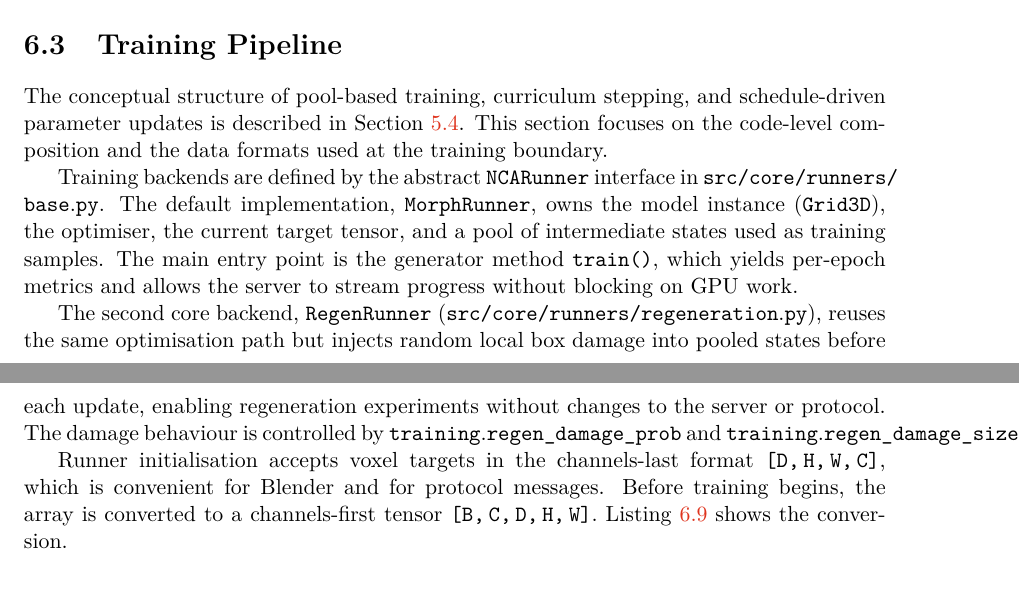
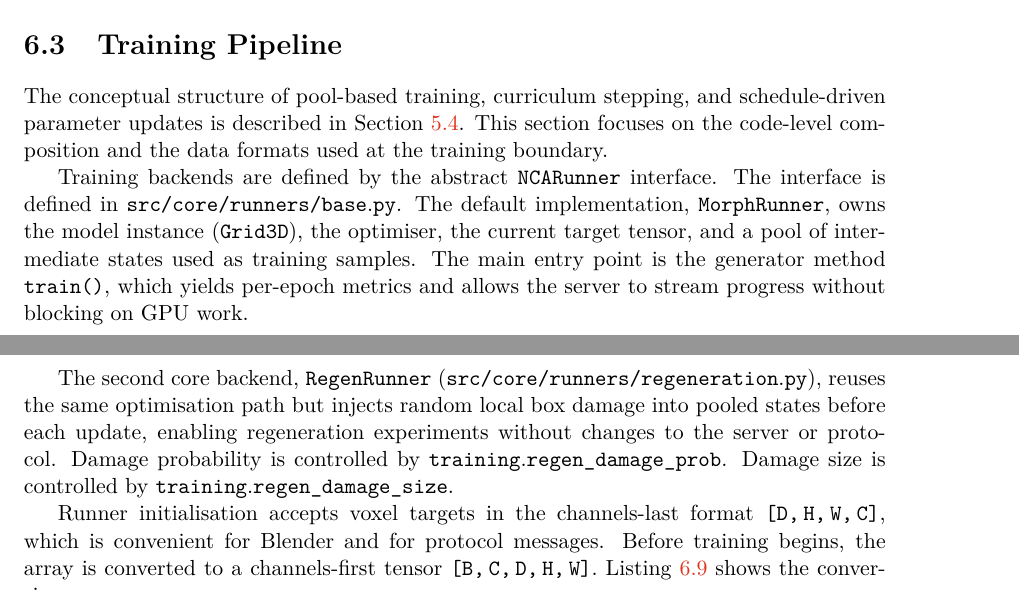
Before and after one commit to rm-a0/3d-nca, a LaTeX thesis (documentation/thesis/3d-nca.tex, which reads documentation/thesis/3d-nca-01-kapitoly-chapters-en.tex): two parts of pages 35 and 36 of 68, joined at a grey line, cut so that both start at the same text. Compiled offline with pdfLaTeX.

Commit message:
chore: reword sentences to prevent \path and \texttt overflows

```diff
--- a/documentation/thesis/3d-nca-01-kapitoly-chapters-en.tex
+++ b/documentation/thesis/3d-nca-01-kapitoly-chapters-en.tex
@@ -1367,8 +1367,8 @@ schedule-driven parameter updates is described in
 Section~\ref{sec:arch-training}. This section focuses on the code-level
 composition and the data formats used at the training boundary.
 
-Training backends are defined by the abstract \texttt{NCARunner} interface in
-\path{src/core/runners/base.py}. The default implementation,
+Training backends are defined by the abstract \texttt{NCARunner} interface.
+The interface is defined in \path{src/core/runners/base.py}. The default implementation,
 \texttt{MorphRunner}, owns the model instance (\texttt{Grid3D}), the
 optimiser, the current target tensor, and a pool of intermediate states used
 as training samples. The main entry point is the generator method
@@ -1379,8 +1379,8 @@ The second core backend, \texttt{RegenRunner}
 (\path{src/core/runners/regeneration.py}), reuses the same optimisation
 path but injects random local box damage into pooled states before each
 update, enabling regeneration experiments without changes to the server or
-protocol. The damage behaviour is controlled by
-\path{training.regen_damage_prob} and \path{training.regen_damage_size}.
+protocol. Damage probability is controlled by \path{training.regen_damage_prob}.
+Damage size is controlled by \path{training.regen_damage_size}.
 
 Runner initialisation accepts voxel targets in the channels-last format
 \texttt{[D,\,H,\,W,\,C]}, which is convenient for Blender and for protocol
```
